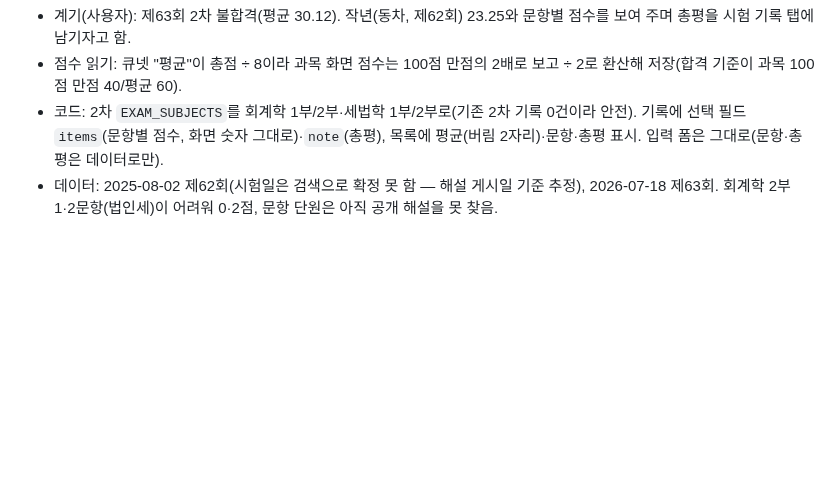
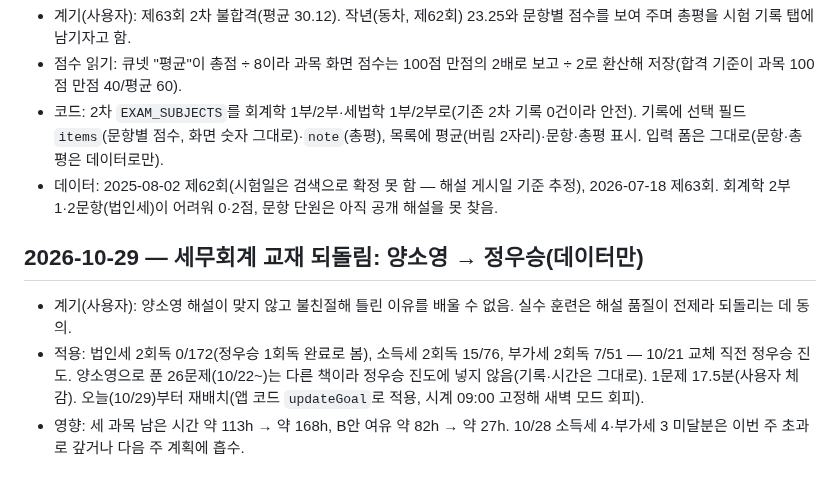
Before and after one commit to chopu9377/CTA, a Markdown page: WORKLOG.md, the part around the change. Drawn GitHub-style; blank space fills up the shorter version.

Commit message:
WORKLOG: switch tax goals back to 정우승 (data only)
Co-Authored-By: Claude Opus 5.5 <noreply@anthropic.com>
Claude-Session: https://claude.ai/code/session_018EMihkqBvKy4kcVWv8VCAC

```diff
--- a/WORKLOG.md
+++ b/WORKLOG.md
@@ -571,3 +571,10 @@
   목록에 평균(버림 2자리)·문항·총평 표시. 입력 폼은 그대로(문항·총평은 데이터로만).
 - 데이터: 2025-08-02 제62회(시험일은 검색으로 확정 못 함 — 해설 게시일 기준 추정), 2026-07-18 제63회. 회계학 2부 1·2문항(법인세)이 어려워 0·2점,
   문항 단원은 아직 공개 해설을 못 찾음.
+
+## 2026-10-29 — 세무회계 교재 되돌림: 양소영 → 정우승(데이터만)
+
+- 계기(사용자): 양소영 해설이 맞지 않고 불친절해 틀린 이유를 배울 수 없음. 실수 훈련은 해설 품질이 전제라 되돌리는 데 동의.
+- 적용: 법인세 2회독 0/172(정우승 1회독 완료로 봄), 소득세 2회독 15/76, 부가세 2회독 7/51 — 10/21 교체 직전 정우승 진도. 양소영으로 푼 26문제(10/22~)는
+  다른 책이라 정우승 진도에 넣지 않음(기록·시간은 그대로). 1문제 17.5분(사용자 체감). 오늘(10/29)부터 재배치(앱 코드 `updateGoal`로 적용, 시계 09:00 고정해 새벽 모드 회피).
+- 영향: 세 과목 남은 시간 약 113h → 약 168h, B안 여유 약 82h → 약 27h. 10/28 소득세 4·부가세 3 미달분은 이번 주 초과로 갚거나 다음 주 계획에 흡수.
```
